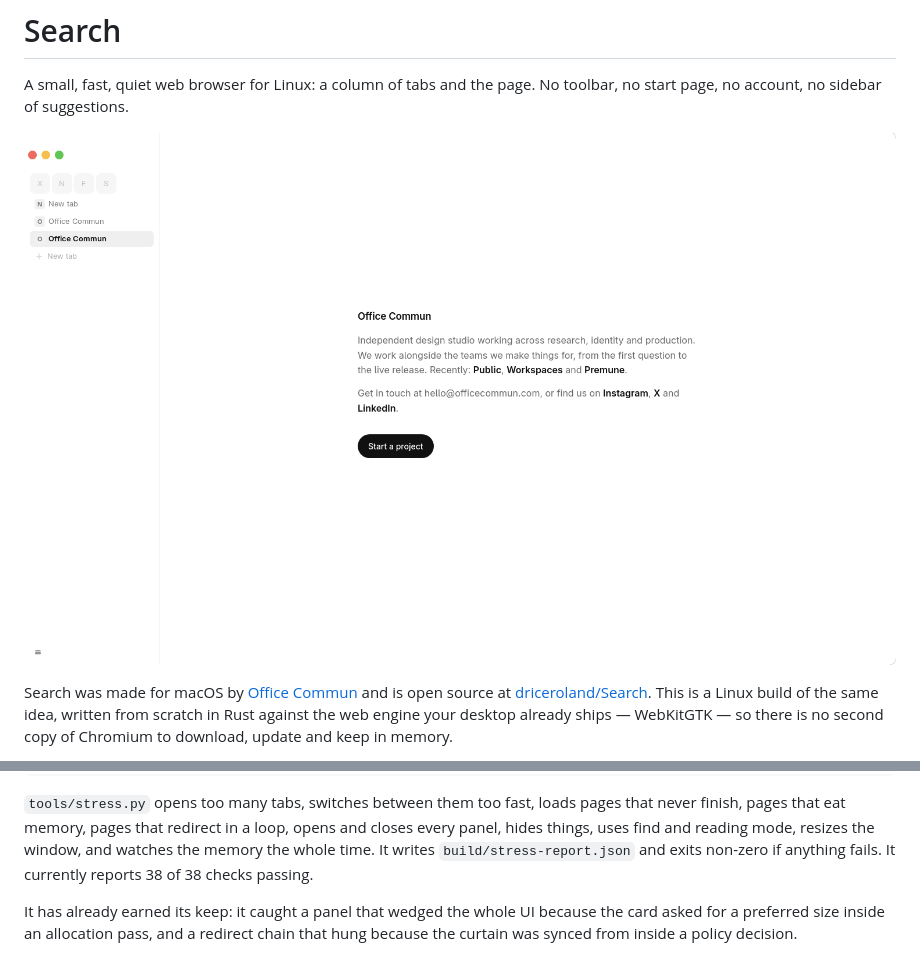
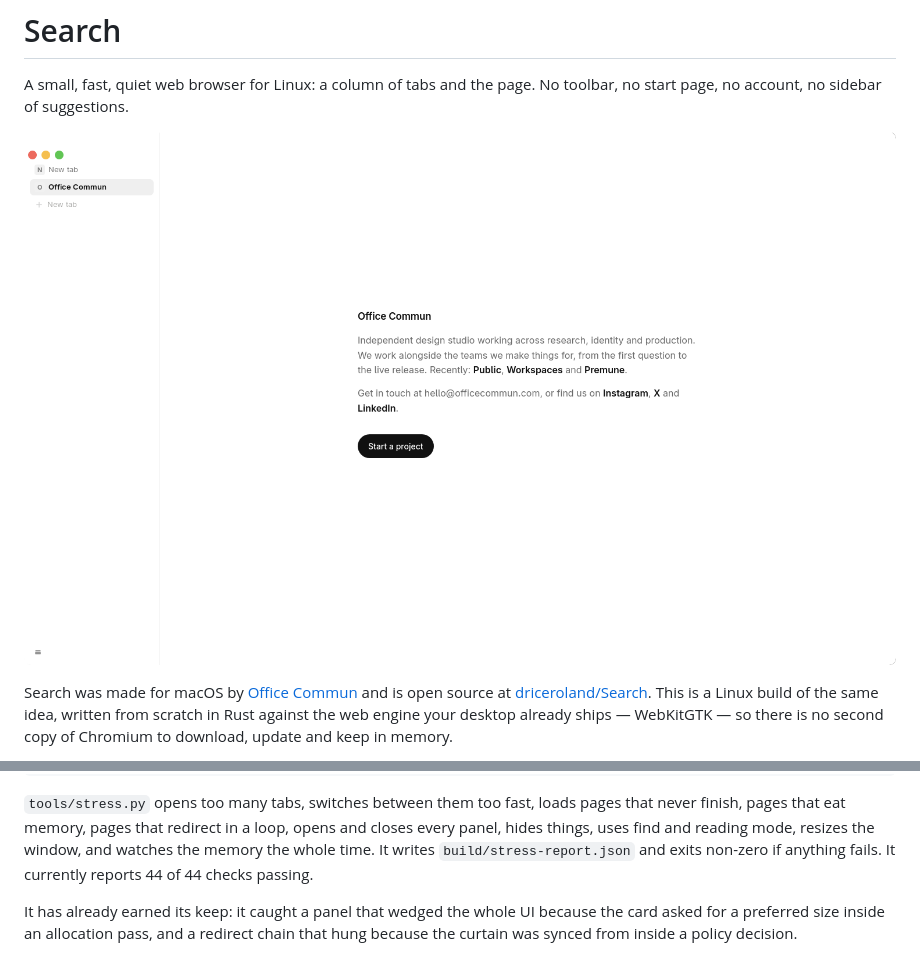
Before and after one commit to INDAR-Beurre/Rill, a Markdown page: README.md, 2 parts joined by grey strips. Drawn GitHub-style; pictures changed too: docs/screenshot.png.

Commit message:
Screenshots from the current build, and the check count says 44

```diff
--- a/README.md
+++ b/README.md
@@ -80,7 +80,7 @@ pages that never finish, pages that eat memory, pages that redirect in a loop,
 opens and closes every panel, hides things, uses find and reading mode, resizes
 the window, and watches the memory the whole time. It writes
 `build/stress-report.json` and exits non-zero if anything fails. It currently
-reports 38 of 38 checks passing.
+reports 44 of 44 checks passing.
 
 It has already earned its keep: it caught a panel that wedged the whole UI
 because the card asked for a preferred size inside an allocation pass, and a
```
Also changed, not shown: docs/pins.png (added).
